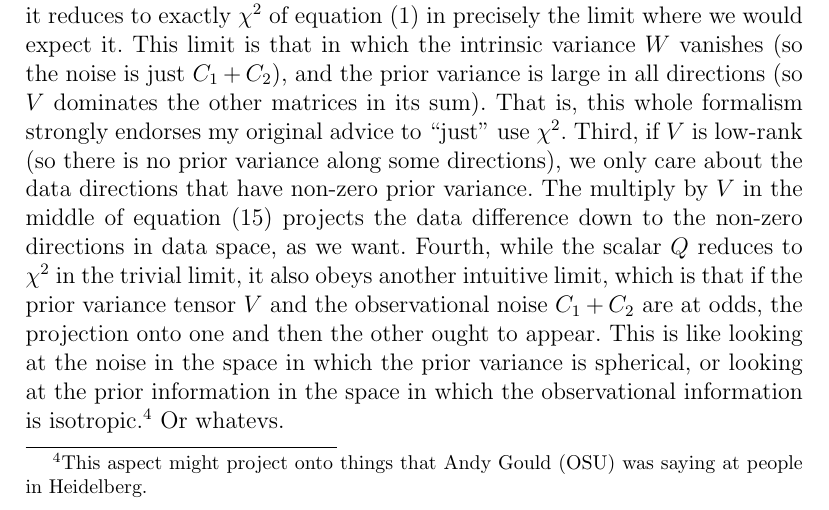
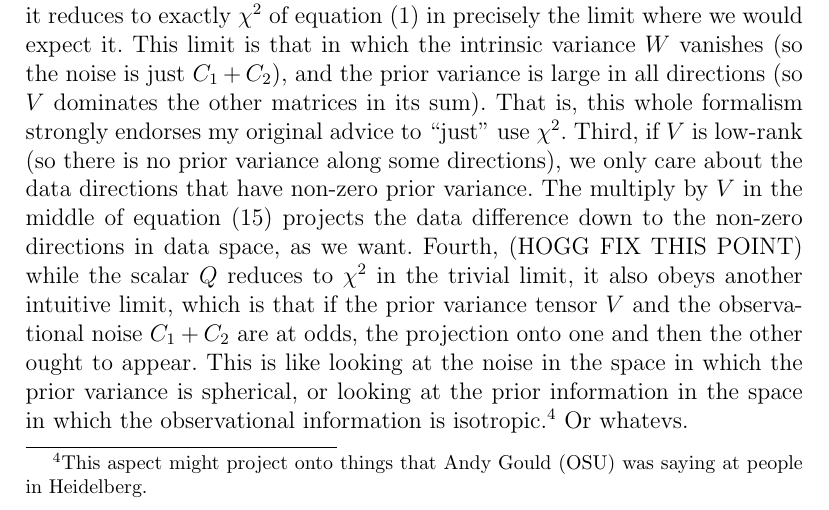
Before and after one commit to davidwhogg/Similarity, a LaTeX document (notes/similarity.tex): part of page 5 of 6, cut so that both start at the same text. Compiled offline with pdfLaTeX.

Commit message:
note to self

```diff
--- a/notes/similarity.tex
+++ b/notes/similarity.tex
@@ -241,7 +241,7 @@ Third, if $V$ is low-rank (so there is no prior variance along some directions),
 we only care about the data directions that have non-zero prior variance. The
 multiply by $V$ in the middle of \equationname~(\ref{eq:scalar}) projects the
 data difference down to the non-zero directions in data space, as we want.
-Fourth, while the scalar $Q$ reduces to $\chi^2$ in the trivial limit,
+Fourth, (HOGG FIX THIS POINT) while the scalar $Q$ reduces to $\chi^2$ in the trivial limit,
 it also obeys another intuitive limit, which is that if the prior
 variance tensor $V$ and the observational noise $C_1 + C_2$ are at
 odds, the projection onto one and then the other ought to appear. This
```
